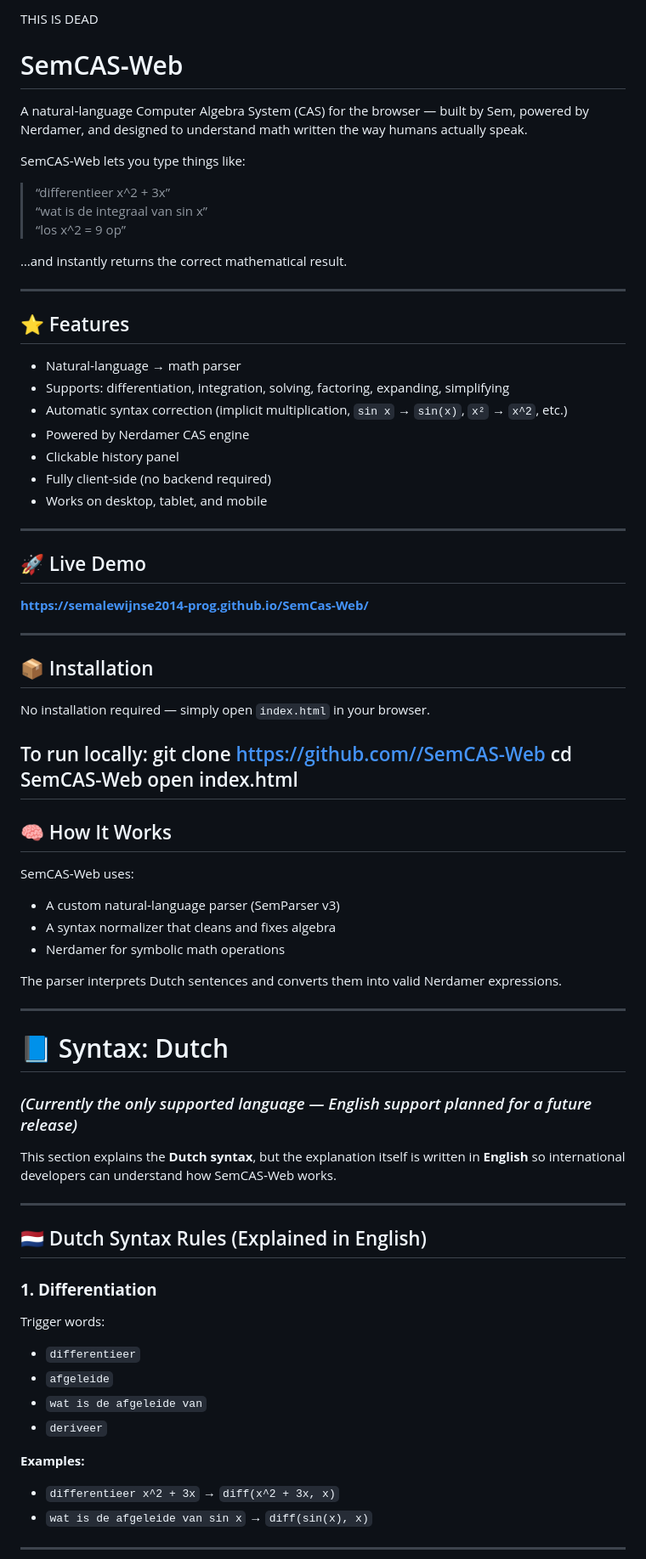
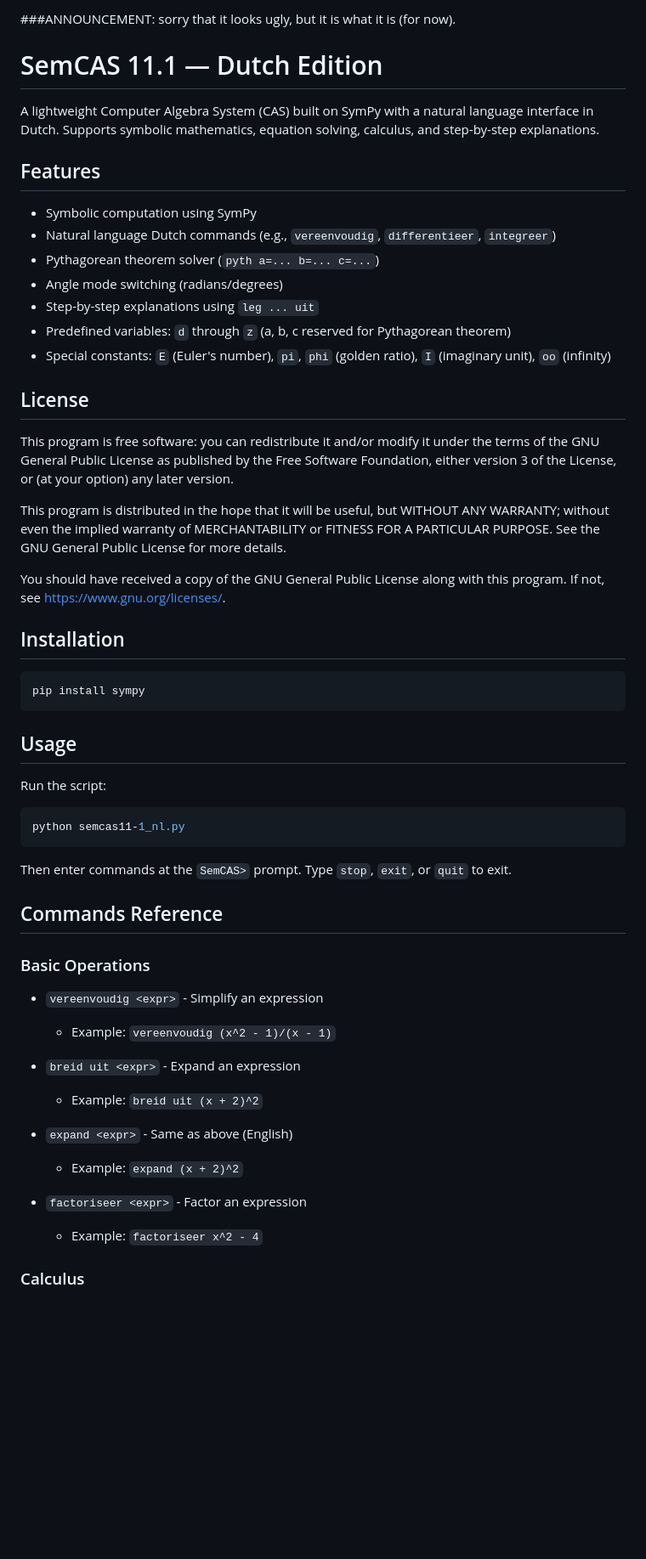
Before and after one commit to semalewijnse2014-prog/SemCas-Web, a Markdown page: README.md, the part around one of its changes. Shown at 85% size. Rendered like a GitHub page; blank space fills up the shorter version.

````diff
--- a/README.md
+++ b/README.md
@@ -1,70 +1,58 @@
-THIS IS DEAD
-# SemCAS‑Web
-A natural‑language Computer Algebra System (CAS) for the browser — built by Sem, powered by Nerdamer, and designed to understand math written the way humans actually speak.
+###ANNOUNCEMENT: sorry that it looks ugly, but it is what it is (for now).
 
-SemCAS‑Web lets you type things like:
+# SemCAS 11.1 — Dutch Edition
 
-> “differentieer x^2 + 3x”
-> “wat is de integraal van sin x”
-> “los x^2 = 9 op”
+A lightweight Computer Algebra System (CAS) built on SymPy with a natural language interface in Dutch. Supports symbolic mathematics, equation solving, calculus, and step-by-step explanations.
 
-…and instantly returns the correct mathematical result.
+## Features
 
----
+- Symbolic computation using SymPy
+- Natural language Dutch commands (e.g., `vereenvoudig`, `differentieer`, `integreer`)
+- Pythagorean theorem solver (`pyth a=... b=... c=...`)
+- Angle mode switching (radians/degrees)
+- Step-by-step explanations using `leg ... uit`
+- Predefined variables: `d` through `z` (a, b, c reserved for Pythagorean theorem)
+- Special constants: `E` (Euler's number), `pi`, `phi` (golden ratio), `I` (imaginary unit), `oo` (infinity)
 
-## ⭐ Features
-- Natural‑language → math parser
-- Supports: differentiation, integration, solving, factoring, expanding, simplifying
-- Automatic syntax correction (implicit multiplication, `sin x` → `sin(x)`, `x²` → `x^2`, etc.)
-- Powered by Nerdamer CAS engine
-- Clickable history panel
-- Fully client‑side (no backend required)
-- Works on desktop, tablet, and mobile
+## License
 
----
+This program is free software: you can redistribute it and/or modify it under the terms of the GNU General Public License as published by the Free Software Foundation, either version 3 of the License, or (at your option) any later version.
 
-## 🚀 Live Demo
-**https://semalewijnse2014-prog.github.io/SemCas-Web/**
+This program is distributed in the hope that it will be useful, but WITHOUT ANY WARRANTY; without even the implied warranty of MERCHANTABILITY or FITNESS FOR A PARTICULAR PURPOSE. See the GNU General Public License for more details.
 
----
+You should have received a copy of the GNU General Public License along with this program. If not, see <https://www.gnu.org/licenses/>.
 
-## 📦 Installation
-No installation required — simply open `index.html` in your browser.
+## Installation
 
-To run locally:
-git clone https://github.com//SemCAS-Web cd SemCAS-Web open index.html
----
+```bash
+pip install sympy
+```
 
-## 🧠 How It Works
-SemCAS‑Web uses:
+## Usage
 
-- A custom natural‑language parser (SemParser v3)
-- A syntax normalizer that cleans and fixes algebra
-- Nerdamer for symbolic math operations
+Run the script:
 
-The parser interprets Dutch sentences and converts them into valid Nerdamer expressions.
+```bash
+python semcas11-1_nl.py
+```
 
----
+Then enter commands at the `SemCAS>` prompt. Type `stop`, `exit`, or `quit` to exit.
 
-# 📘 Syntax: Dutch
-### *(Currently the only supported language — English support planned for a future release)*
+## Commands Reference
 
-This section explains the **Dutch syntax**, but the explanation itself is written in **English** so international developers can understand how SemCAS‑Web works.
+### Basic Operations
 
----
+- `vereenvoudig <expr>` - Simplify an expression
+  - Example: `vereenvoudig (x^2 - 1)/(x - 1)`
 
-## 🇳🇱 Dutch Syntax Rules (Explained in English)
+- `breid uit <expr>` - Expand an expression
+  - Example: `breid uit (x + 2)^2`
 
-### **1. Differentiation**
-Trigger words:
-- `differentieer`
-- `afgeleide`
-- `wat is de afgeleide van`
-- `deriveer`
+- `expand <expr>` - Same as above (English)
+  - Example: `expand (x + 2)^2`
 
-**Examples:**
-- `differentieer x^2 + 3x` → `diff(x^2 + 3x, x)`
-- `wat is de afgeleide van sin x` → `diff(sin(x), x)`
+- `factoriseer <expr>` - Factor an expression
+  - Example: `factoriseer x^2 - 4`
 
----
+### Calculus
 
````
Also changed, not shown: other parts of README.md (+108 -72 lines).
